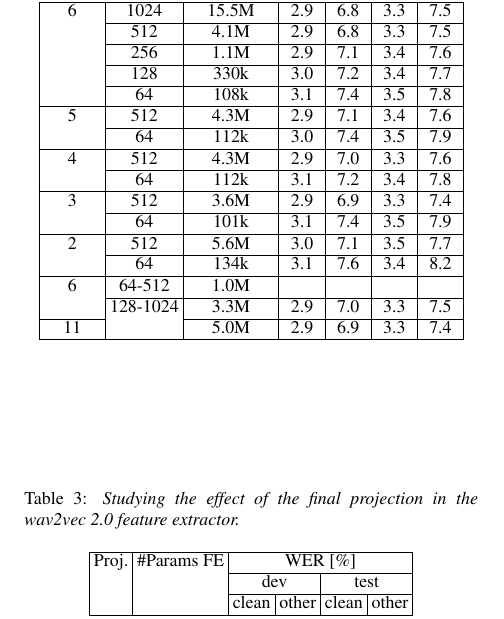
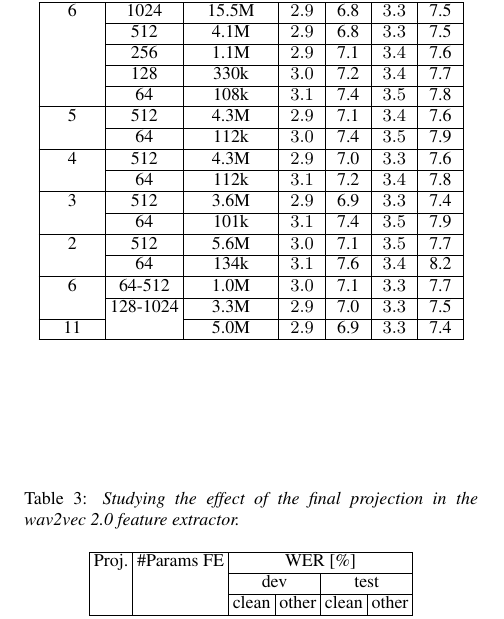
Before and after one commit to vieting/2023_interspeech_features, a LaTeX paper (main.tex, which reads tables/features_w2v_size.tex): part of one column of page 3 of 6, cut so that both start at the same text. Compiled offline with pdfLaTeX.

Commit message:
add results: w2v dim 64-515, scf masking

```diff
--- a/tables/features_w2v_size.tex
+++ b/tables/features_w2v_size.tex
@@ -22,7 +22,7 @@
          &       64 &        101k &                             3.1 &   7.4 &                         3.5 &   7.9 \\\hline
        2 &      512 &        5.6M &                             3.0 &   7.1 &                         3.5 &   7.7 \\\cline{2-7}
          &       64 &        134k &                             3.1 &   7.6 &                         3.4 &   8.2 \\\hline
-       6 &   64-512 &        1.0M &                                 &       &                             &       \\\cline{2-7}
+       6 &   64-512 &        1.0M &                             3.0 &   7.1 &                         3.3 &   7.7 \\\cline{2-7}
          & 128-1024 &        3.3M &                             2.9 &   7.0 &                         3.3 &   7.5 \\\cline{1-1}\cline{3-7}
       11 &          &        5.0M &                             2.9 &   6.9 &                         3.3 &   7.4 \\
 \hline
```
Also changed, not shown: tables/features_w2v_size.tex (2 more changed lines), 1 other file.
